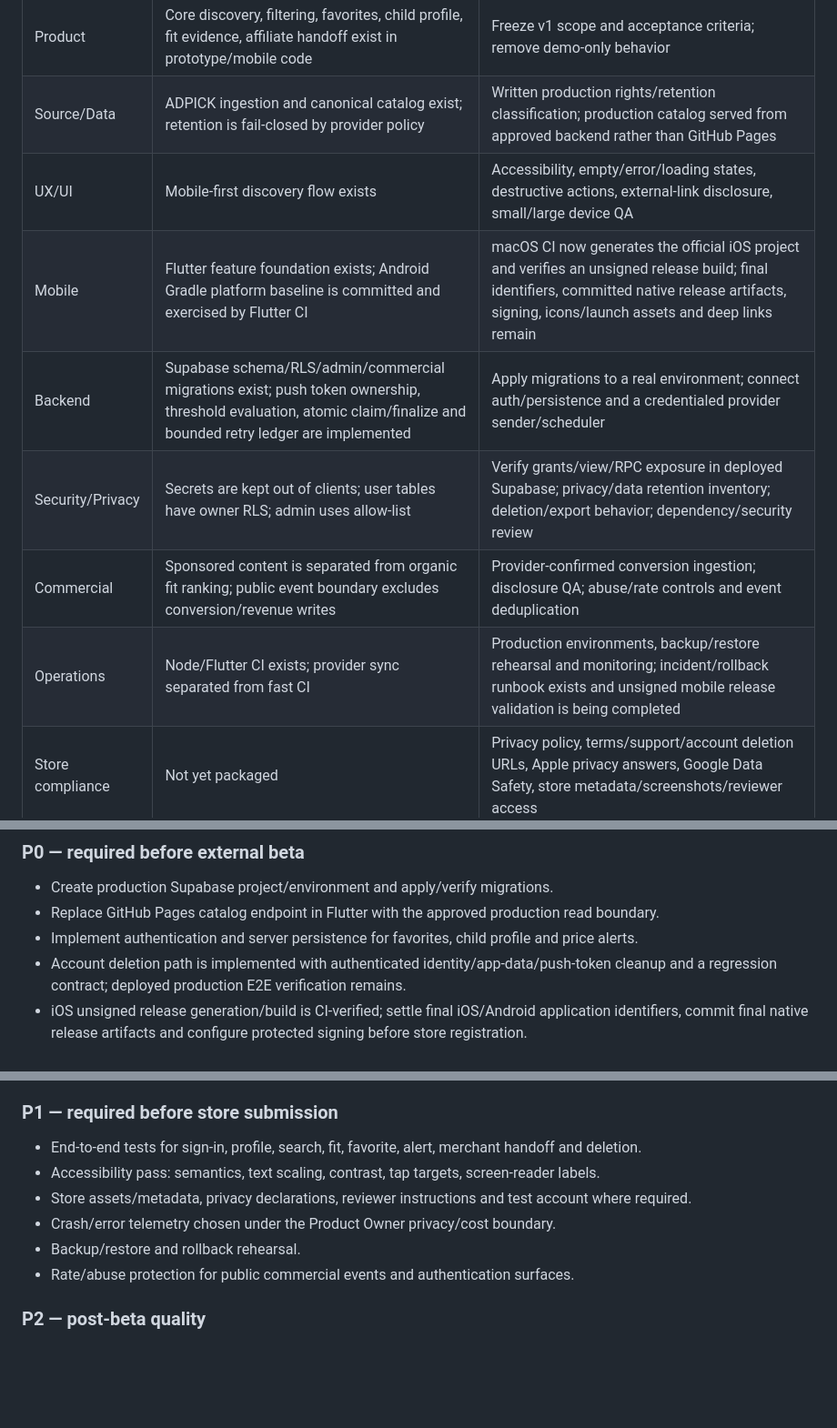
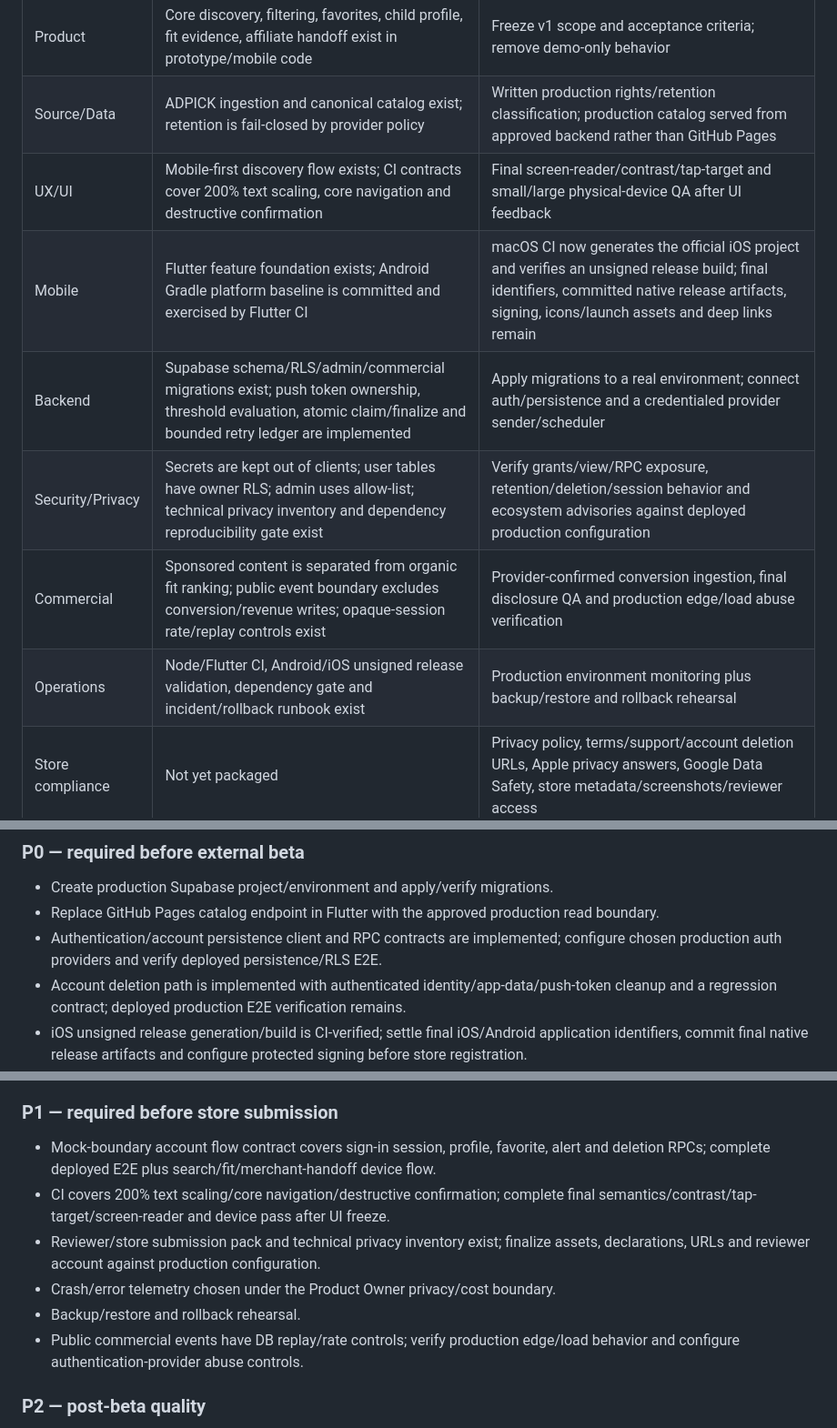
Before and after one commit to chachazip-prog/kkokkapick, a Markdown page: docs/release-readiness.md, 3 parts joined by grey strips. Shown at 91% size. Drawn GitHub-style; blank space fills up the shorter version.

Commit message:
Reconcile completed release gates

```diff
--- a/docs/release-readiness.md
+++ b/docs/release-readiness.md
@@ -10,12 +10,12 @@ This is the Team Lead roll-up of Product, Source/Data, UX/UI, Mobile FE, Backend
 | --- | --- | --- |
 | Product | Core discovery, filtering, favorites, child profile, fit evidence, affiliate handoff exist in prototype/mobile code | Freeze v1 scope and acceptance criteria; remove demo-only behavior |
 | Source/Data | ADPICK ingestion and canonical catalog exist; retention is fail-closed by provider policy | Written production rights/retention classification; production catalog served from approved backend rather than GitHub Pages |
-| UX/UI | Mobile-first discovery flow exists | Accessibility, empty/error/loading states, destructive actions, external-link disclosure, small/large device QA |
+| UX/UI | Mobile-first discovery flow exists; CI contracts cover 200% text scaling, core navigation and destructive confirmation | Final screen-reader/contrast/tap-target and small/large physical-device QA after UI feedback |
 | Mobile | Flutter feature foundation exists; Android Gradle platform baseline is committed and exercised by Flutter CI | macOS CI now generates the official iOS project and verifies an unsigned release build; final identifiers, committed native release artifacts, signing, icons/launch assets and deep links remain |
 | Backend | Supabase schema/RLS/admin/commercial migrations exist; push token ownership, threshold evaluation, atomic claim/finalize and bounded retry ledger are implemented | Apply migrations to a real environment; connect auth/persistence and a credentialed provider sender/scheduler |
-| Security/Privacy | Secrets are kept out of clients; user tables have owner RLS; admin uses allow-list | Verify grants/view/RPC exposure in deployed Supabase; privacy/data retention inventory; deletion/export behavior; dependency/security review |
-| Commercial | Sponsored content is separated from organic fit ranking; public event boundary excludes conversion/revenue writes | Provider-confirmed conversion ingestion; disclosure QA; abuse/rate controls and event deduplication |
-| Operations | Node/Flutter CI exists; provider sync separated from fast CI | Production environments, backup/restore rehearsal and monitoring; incident/rollback runbook exists and unsigned mobile release validation is being completed |
+| Security/Privacy | Secrets are kept out of clients; user tables have owner RLS; admin uses allow-list; technical privacy inventory and dependency reproducibility gate exist | Verify grants/view/RPC exposure, retention/deletion/session behavior and ecosystem advisories against deployed production configuration |
+| Commercial | Sponsored content is separated from organic fit ranking; public event boundary excludes conversion/revenue writes; opaque-session rate/replay controls exist | Provider-confirmed conversion ingestion, final disclosure QA and production edge/load abuse verification |
+| Operations | Node/Flutter CI, Android/iOS unsigned release validation, dependency gate and incident/rollback runbook exist | Production environment monitoring plus backup/restore and rollback rehearsal |
 | Store compliance | Not yet packaged | Privacy policy, terms/support/account deletion URLs, Apple privacy answers, Google Data Safety, store metadata/screenshots/reviewer access |
 
 ## Findings corrected in this review
@@ -32,7 +32,7 @@ This is the Team Lead roll-up of Product, Source/Data, UX/UI, Mobile FE, Backend
 ### P0 — required before external beta
 - Create production Supabase project/environment and apply/verify migrations.
 - Replace GitHub Pages catalog endpoint in Flutter with the approved production read boundary.
-- Implement authentication and server persistence for favorites, child profile and price alerts.
+- Authentication/account persistence client and RPC contracts are implemented; configure chosen production auth providers and verify deployed persistence/RLS E2E.
 - Account deletion path is implemented with authenticated identity/app-data/push-token cleanup and a regression contract; deployed production E2E verification remains.
 - iOS unsigned release generation/build is CI-verified; settle final iOS/Android application identifiers, commit final native release artifacts and configure protected signing before store registration.
 - iOS unsigned release CI is implemented; Android unsigned release/signing-secret guard is CI-verified and merged. Signed-store CI remains gated on final identifiers and protected credentials.
@@ -41,12 +41,12 @@ This is the Team Lead roll-up of Product, Source/Data, UX/UI, Mobile FE, Backend
 - Public privacy/support/account-deletion release-draft pages are implemented; finalize legal identity/contact/data inventory before submission.
 
 ### P1 — required before store submission
-- End-to-end tests for sign-in, profile, search, fit, favorite, alert, merchant handoff and deletion.
-- Accessibility pass: semantics, text scaling, contrast, tap targets, screen-reader labels.
-- Store assets/metadata, privacy declarations, reviewer instructions and test account where required.
+- Mock-boundary account flow contract covers sign-in session, profile, favorite, alert and deletion RPCs; complete deployed E2E plus search/fit/merchant-handoff device flow.
+- CI covers 200% text scaling/core navigation/destructive confirmation; complete final semantics/contrast/tap-target/screen-reader and device pass after UI freeze.
+- Reviewer/store submission pack and technical privacy inventory exist; finalize assets, declarations, URLs and reviewer account against production configuration.
 - Crash/error telemetry chosen under the Product Owner privacy/cost boundary.
 - Backup/restore and rollback rehearsal.
-- Rate/abuse protection for public commercial events and authentication surfaces.
+- Public commercial events have DB replay/rate controls; verify production edge/load behavior and configure authentication-provider abuse controls.
 
 ### P2 — post-beta quality
 - Improve multi-offer coverage and price-history depth only where provider rights permit.
```
